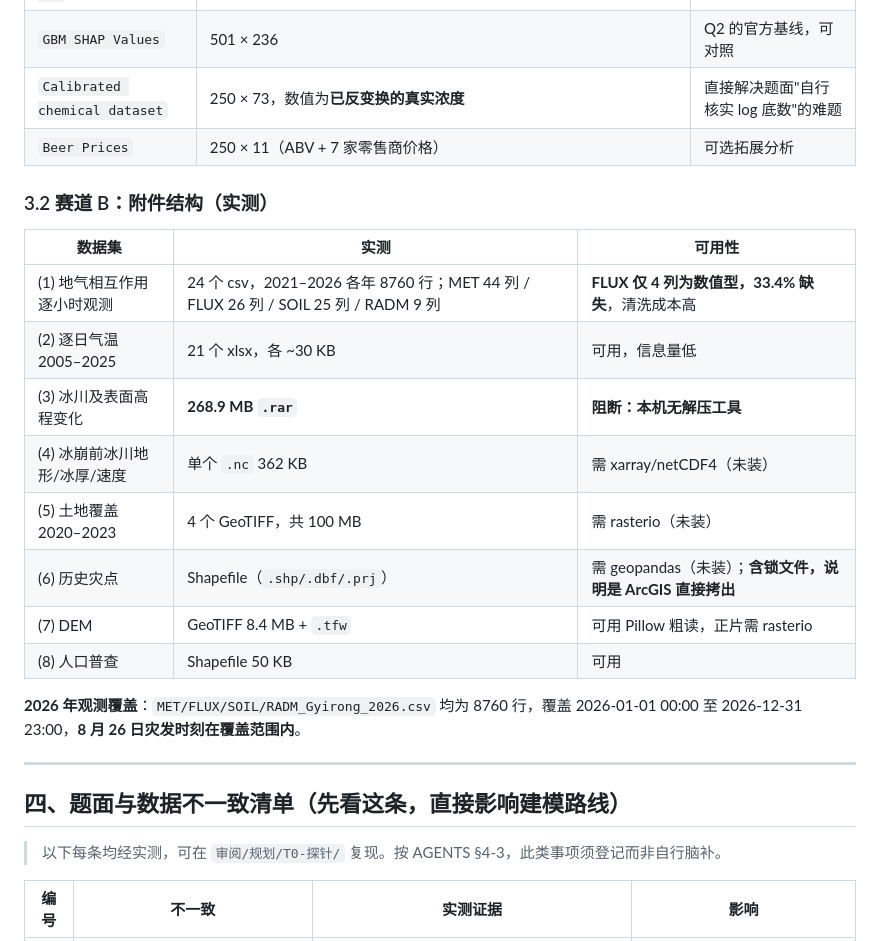
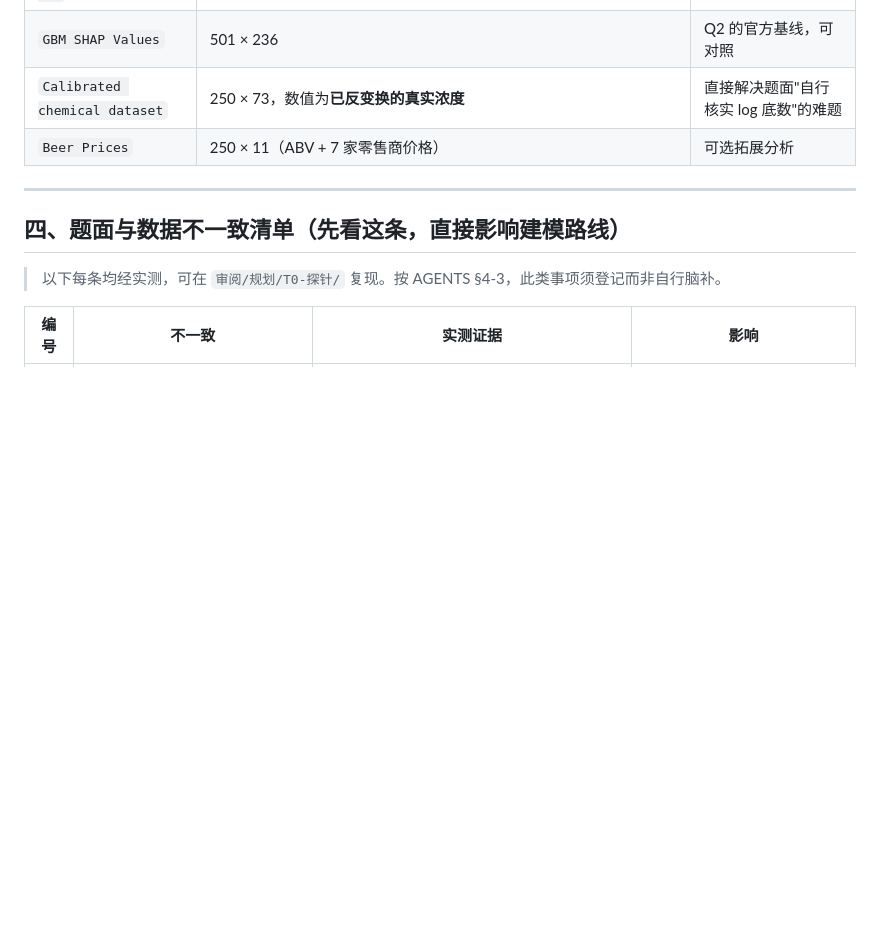
Before and after one commit to sy616313/MatherCup, a Markdown page: 审阅/规划/T0-选题分析.md, the part around one of its changes. GitHub-like rendering; blank space fills up the shorter version.

```diff
--- a/审阅/规划/T0-选题分析.md
+++ b/审阅/规划/T0-选题分析.md
@@ -65,21 +64,6 @@
 | `Calibrated chemical dataset` | 250 × 73，数值为**已反变换的真实浓度** | 直接解决题面"自行核实 log 底数"的难题 |
 | `Beer Prices` | 250 × 11（ABV + 7 家零售商价格） | 可选拓展分析 |
 
-### 3.2 赛道 B：附件结构（实测）
-
-| 数据集 | 实测 | 可用性 |
-|---|---|---|
-| (1) 地气相互作用逐小时观测 | 24 个 csv，2021–2026 各年 8760 行；MET 44 列 / FLUX 26 列 / SOIL 25 列 / RADM 9 列 | **FLUX 仅 4 列为数值型，33.4% 缺失**，清洗成本高 |
-| (2) 逐日气温 2005–2025 | 21 个 xlsx，各 ~30 KB | 可用，信息量低 |
-| (3) 冰川及表面高程变化 | **268.9 MB `.rar`** | **阻断：本机无解压工具** |
-| (4) 冰崩前冰川地形/冰厚/速度 | 单个 `.nc` 362 KB | 需 xarray/netCDF4（未装） |
-| (5) 土地覆盖 2020–2023 | 4 个 GeoTIFF，共 100 MB | 需 rasterio（未装） |
-| (6) 历史灾点 | Shapefile（`.shp/.dbf/.prj`） | 需 geopandas（未装）；**含锁文件，说明是 ArcGIS 直接拷出** |
-| (7) DEM | GeoTIFF 8.4 MB + `.tfw` | 可用 Pillow 粗读，正片需 rasterio |
-| (8) 人口普查 | Shapefile 50 KB | 可用 |
-
-**2026 年观测覆盖**：`MET/FLUX/SOIL/RADM_Gyirong_2026.csv` 均为 8760 行，覆盖 2026-01-01 00:00 至 2026-12-31 23:00，**8 月 26 日灾发时刻在覆盖范围内**。
-
 ---
 
 ## 四、题面与数据不一致清单（**先看这条，直接影响建模路线**）
```
Also changed, not shown: other parts of 审阅/规划/T0-选题分析.md (+27 -64 lines), 状态板.md (+4 -2 lines).
